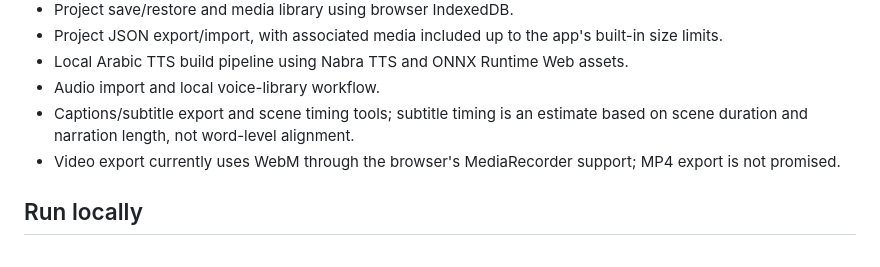
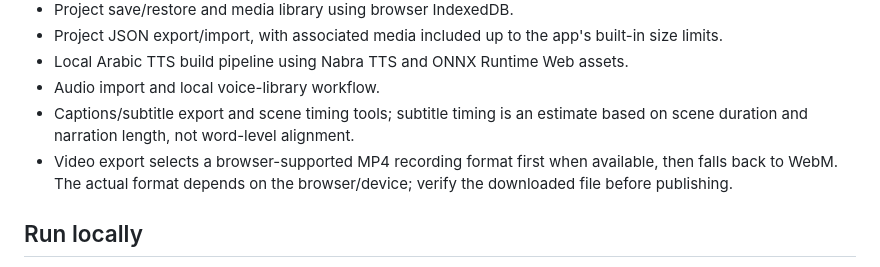
Before and after one commit to arkanws513-spec/Zereos-AI-Shorts, a Markdown page: README.md, the part around the change. Drawn GitHub-style.

Commit message:
Document browser-aware MP4 and WebM export

```diff
--- a/README.md
+++ b/README.md
@@ -13,7 +13,7 @@ Live app: https://arkanws513-spec.github.io/Zereos-AI-Shorts/
 - Local Arabic TTS build pipeline using Nabra TTS and ONNX Runtime Web assets.
 - Audio import and local voice-library workflow.
 - Captions/subtitle export and scene timing tools; subtitle timing is an estimate based on scene duration and narration length, not word-level alignment.
-- Video export currently uses WebM through the browser's MediaRecorder support; MP4 export is not promised.
+- Video export selects a browser-supported MP4 recording format first when available, then falls back to WebM. The actual format depends on the browser/device; verify the downloaded file before publishing.
 
 ## Run locally
 
```
